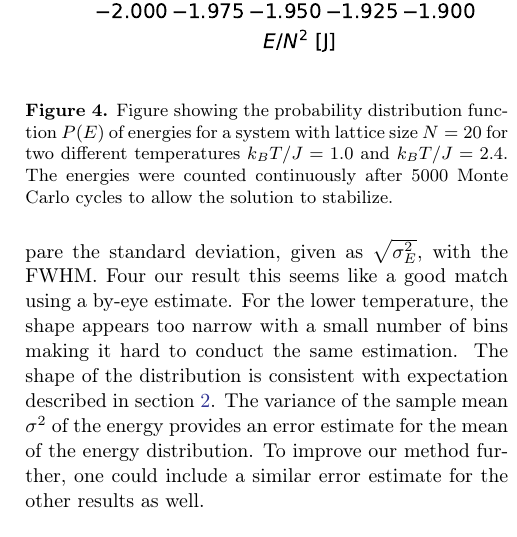
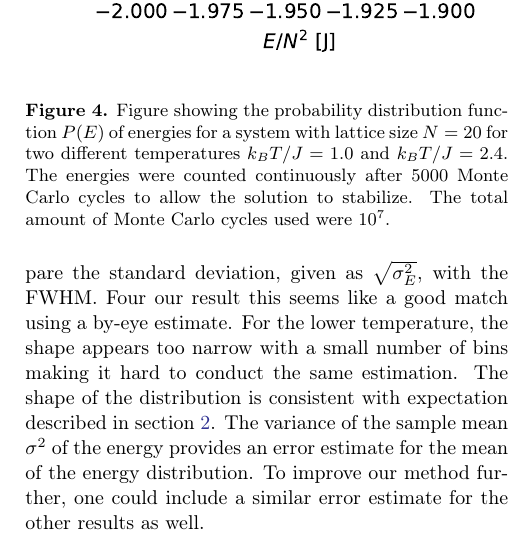
Before and after one commit to SagittariusA-Star/FYS4150-Project-4, a LaTeX paper (doc/CompPhysProj4.tex): part of one column of page 9 of 10, cut so that both start at the same text. Compiled offline with pdfLaTeX.

Commit message:
Added extra info to histogram figure. Hopefully final commit

```diff
--- a/doc/CompPhysProj4.tex
+++ b/doc/CompPhysProj4.tex
@@ -476,7 +476,7 @@ Table \ref{tab:variances}.
 
 \begin{figure}
 	\includegraphics{{Figures/histogram}.pdf}
-	\caption{Figure showing the probability distribution function $P(E)$ of energies for a system with lattice size $N=20$ for two different temperatures $k_B T /J = 1.0$ and $k_B T/J = 2.4$. The energies were counted continuously after $5000$ Monte Carlo cycles to allow the solution to stabilize.}
+	\caption{Figure showing the probability distribution function $P(E)$ of energies for a system with lattice size $N=20$ for two different temperatures $k_B T /J = 1.0$ and $k_B T/J = 2.4$. The energies were counted continuously after $5000$ Monte Carlo cycles to allow the solution to stabilize. The total amount of Monte Carlo cycles used were $10^7$.}
 	\label{fig:histogram}
 \end{figure}
 To study the behavior of the Ising model close to the critical temperature, the
```
Also changed, not shown: doc/CompPhysProj4.pdf.
